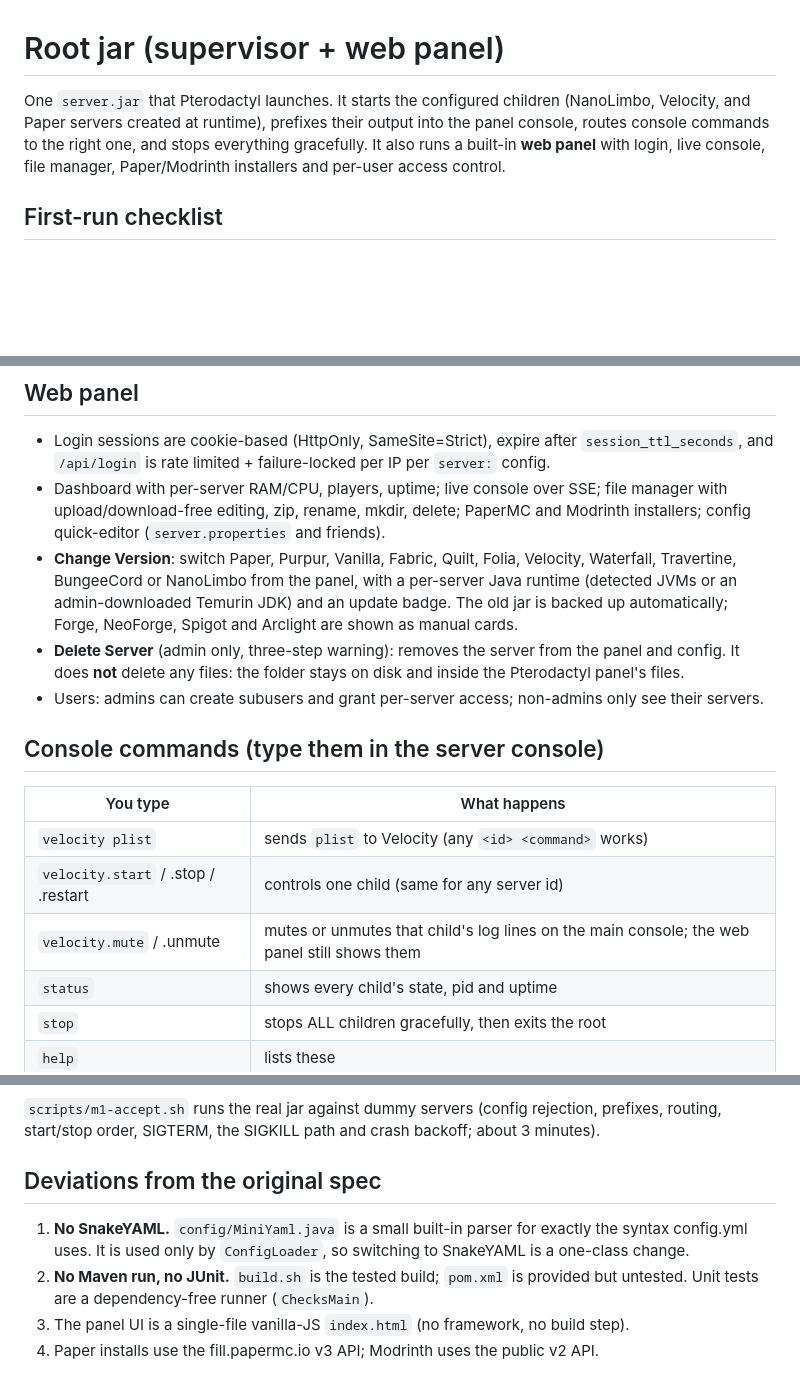
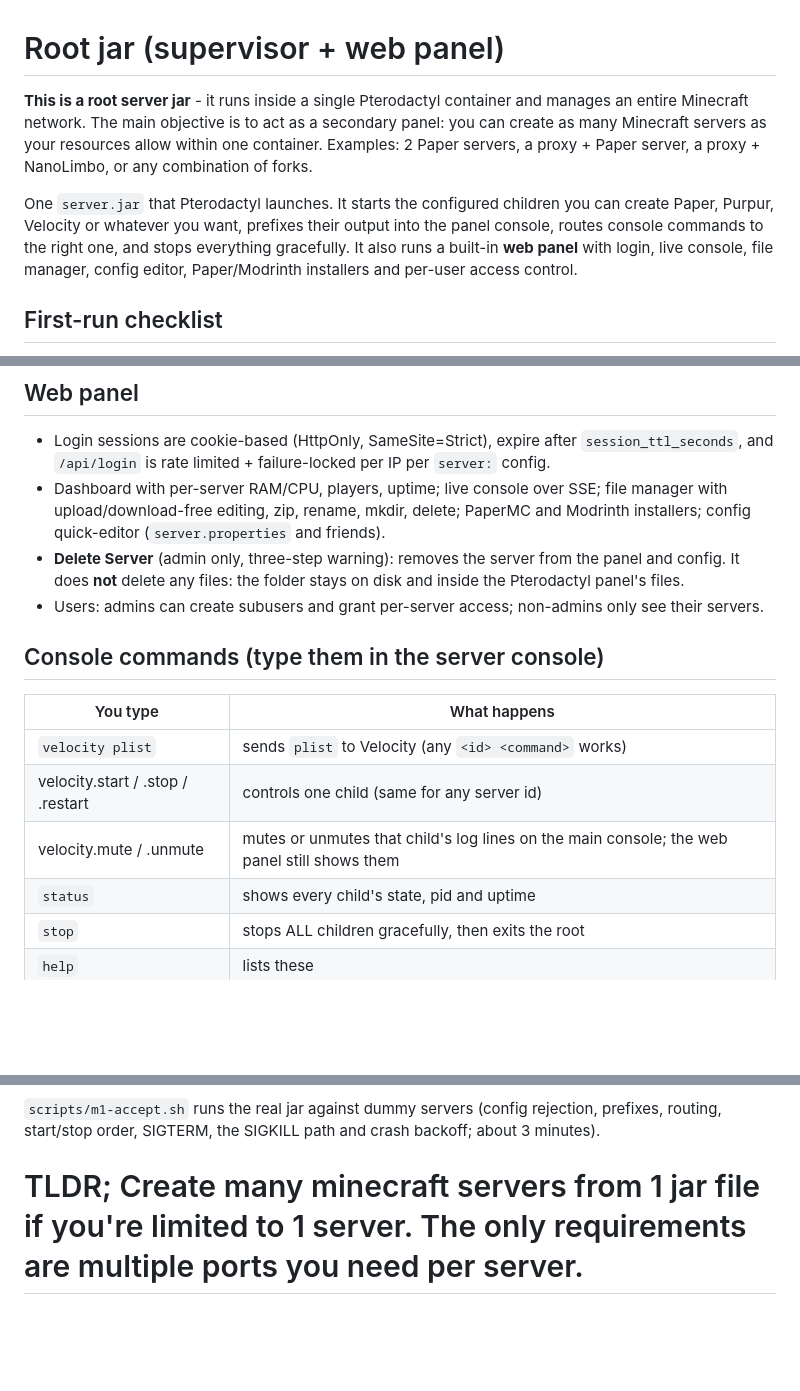
Before and after one commit to iampoke/rootjar, a Markdown page: README.md, 3 parts joined by grey strips. Drawn GitHub-style; blank space fills up the shorter version.

```diff
--- a/README.md
+++ b/README.md
@@ -1,9 +1,8 @@
 # Root jar (supervisor + web panel)
 
-One `server.jar` that Pterodactyl launches. It starts the configured children (NanoLimbo, Velocity, and
-Paper servers created at runtime), prefixes their output into the panel console, routes console commands
-to the right one, and stops everything gracefully. It also runs a built-in **web panel** with login,
-live console, file manager, Paper/Modrinth installers and per-user access control.
+**This is a root server jar** - it runs inside a single Pterodactyl container and manages an entire Minecraft network. The main objective is to act as a secondary panel: you can create as many Minecraft servers as your resources allow within one container. Examples: 2 Paper servers, a proxy + Paper server, a proxy + NanoLimbo, or any combination of forks.
+
+One `server.jar` that Pterodactyl launches. It starts the configured children you can create Paper, Purpur, Velocity or whatever you want, prefixes their output into the panel console, routes console commands to the right one, and stops everything gracefully. It also runs a built-in **web panel** with login, live console, file manager, config editor, Paper/Modrinth installers and per-user access control.
 
 ## First-run checklist
 
@@ -29,10 +28,6 @@ You can still pre-seed a password with `java -jar server.jar --hash-password` an
 - Dashboard with per-server RAM/CPU, players, uptime; live console over SSE; file manager with
   upload/download-free editing, zip, rename, mkdir, delete; PaperMC and Modrinth installers;
   config quick-editor (`server.properties` and friends).
-- **Change Version**: switch Paper, Purpur, Vanilla, Fabric, Quilt, Folia, Velocity, Waterfall,
-  Travertine, BungeeCord or NanoLimbo from the panel, with a per-server Java runtime (detected JVMs or
-  an admin-downloaded Temurin JDK) and an update badge. The old jar is backed up automatically; Forge,
-  NeoForge, Spigot and Arclight are shown as manual cards.
 - **Delete Server** (admin only, three-step warning): removes the server from the panel and config.
   It does **not** delete any files: the folder stays on disk and inside the Pterodactyl panel's files.
 - Users: admins can create subusers and grant per-server access; non-admins only see their servers.
@@ -42,8 +37,8 @@ You can still pre-seed a password with `java -jar server.jar --hash-password` an
 | You type | What happens |
 |---|---|
 | `velocity plist` | sends `plist` to Velocity (any `<id> <command>` works) |
-| `velocity.start` / .stop / .restart | controls one child (same for any server id) |
-| `velocity.mute` / .unmute | mutes or unmutes that child's log lines on the main console; the web panel still shows them |
+| velocity.start / .stop / .restart | controls one child (same for any server id) |
+| velocity.mute / .unmute | mutes or unmutes that child's log lines on the main console; the web panel still shows them |
 | `status` | shows every child's state, pid and uptime |
 | `stop` | stops ALL children gracefully, then exits the root |
 | `help` | lists these |
@@ -81,11 +76,4 @@ so you can edit `index.html` and restart to apply changes without rebuilding.
 `scripts/m1-accept.sh` runs the real jar against dummy servers (config rejection, prefixes, routing,
 start/stop order, SIGTERM, the SIGKILL path and crash backoff; about 3 minutes).
 
-## Deviations from the original spec
-
-1. **No SnakeYAML.** `config/MiniYaml.java` is a small built-in parser for exactly the syntax config.yml uses.
-   It is used only by `ConfigLoader`, so switching to SnakeYAML is a one-class change.
-2. **No Maven run, no JUnit.** `build.sh` is the tested build; `pom.xml` is provided but untested. Unit tests
-   are a dependency-free runner (`ChecksMain`).
-3. The panel UI is a single-file vanilla-JS `index.html` (no framework, no build step).
-4. Paper installs use the fill.papermc.io v3 API; Modrinth uses the public v2 API.
+# TLDR; Create many minecraft servers from 1 jar file if you're limited to 1 server. The only requirements are multiple ports you need per server.
```
